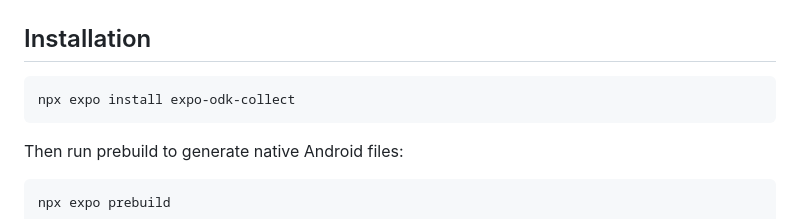
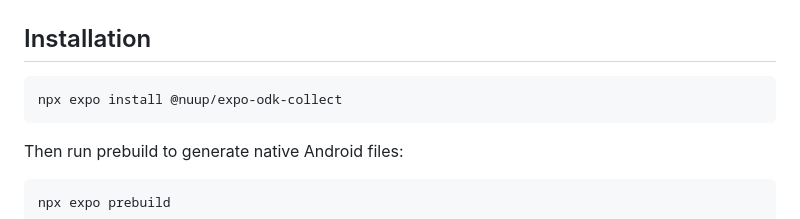
Before and after one commit to nuupco/expo-odk-collect, a Markdown page: README.md, the part around the change. Rendered like a GitHub page.

Commit message:
Update installation command for expo-odk-collect

````diff
--- a/README.md
+++ b/README.md
@@ -35,7 +35,7 @@ Expo module to integrate with [ODK Collect](https://docs.getodk.org/collect-intr
 ## Installation
 
 ```sh
-npx expo install expo-odk-collect
+npx expo install @nuup/expo-odk-collect
 ```
 
 Then run prebuild to generate native Android files:
````
